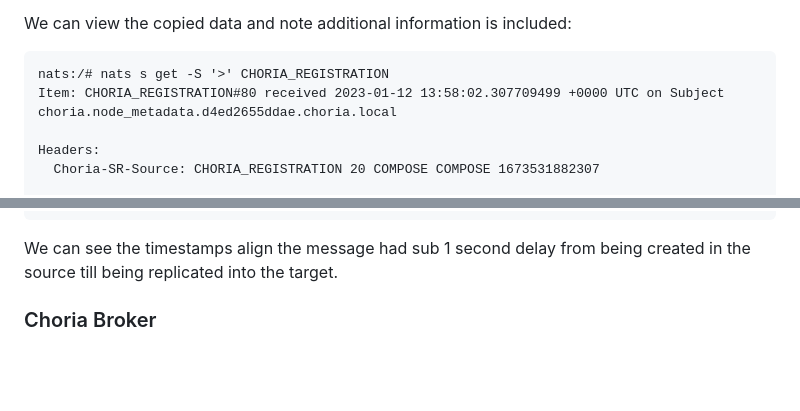
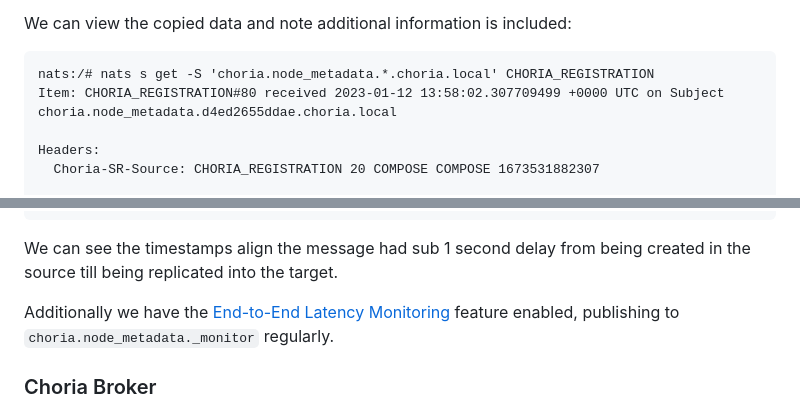
Before and after one commit to ripienaar/choria-compose, a Markdown page: README.md, 2 parts joined by grey strips. GitHub-like rendering; blank space fills up the shorter version.

Commit message:
minor updates for stream replicator monitoring
Signed-off-by: R.I.Pienaar <rip@devco.net>

````diff
--- a/README.md
+++ b/README.md
@@ -250,7 +250,7 @@ Data mining can now hypothetically happen on this isolated NATS Server and setti
 We can view the copied data and note additional information is included:
 
 ```
-nats:/# nats s get -S '>' CHORIA_REGISTRATION
+nats:/# nats s get -S 'choria.node_metadata.*.choria.local' CHORIA_REGISTRATION
 Item: CHORIA_REGISTRATION#80 received 2023-01-12 13:58:02.307709499 +0000 UTC on Subject choria.node_metadata.d4ed2655ddae.choria.local
 
 Headers:
@@ -276,6 +276,7 @@ Item: CHORIA_REGISTRATION#20 received 2023-01-12 13:58:02.307152119 +0000 UTC on
 
 We can see the timestamps align the message had sub 1 second delay from being created in the source till being replicated into the target.
 
+Additionally we have the [End-to-End Latency Monitoring](https://choria-io.github.io/stream-replicator/monitoring/index.html#end-to-end-latency-monitoring) feature enabled, publishing to `choria.node_metadata._monitor` regularly.
 
 ### Choria Broker
 
````
